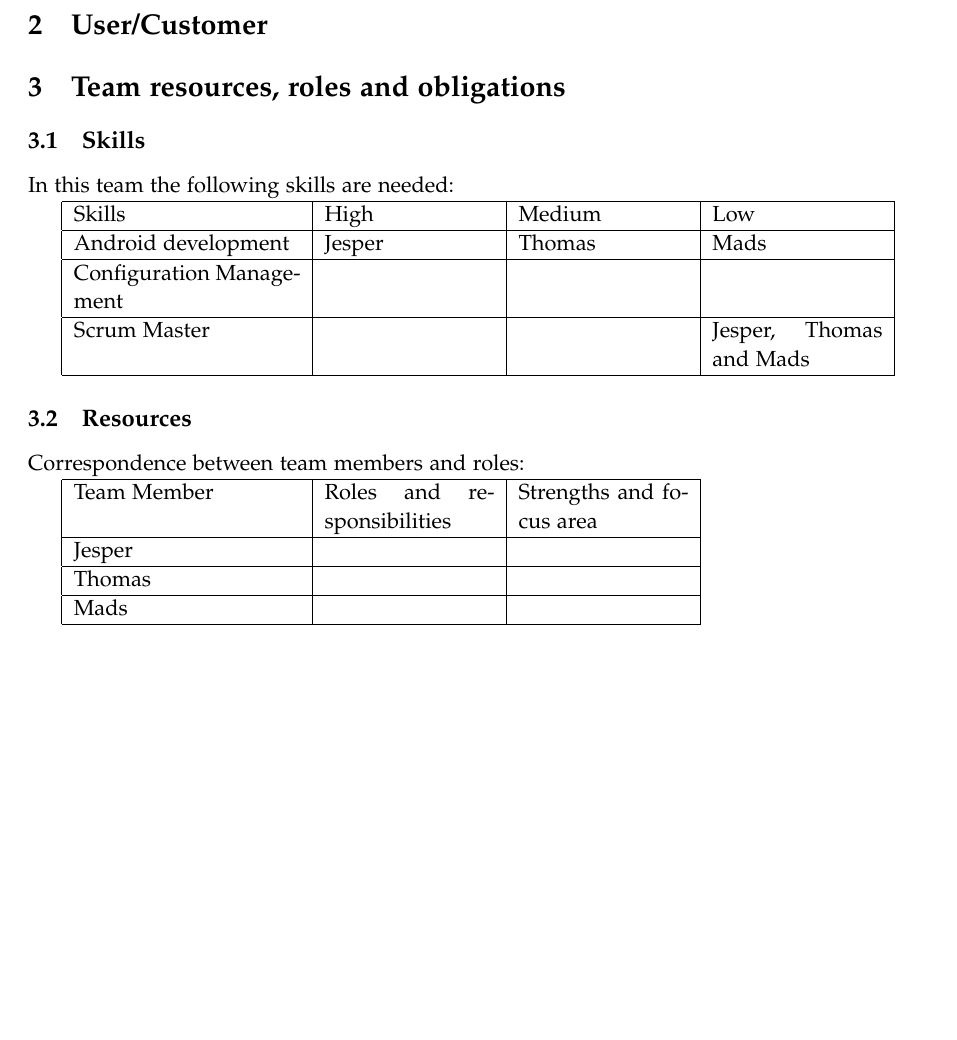
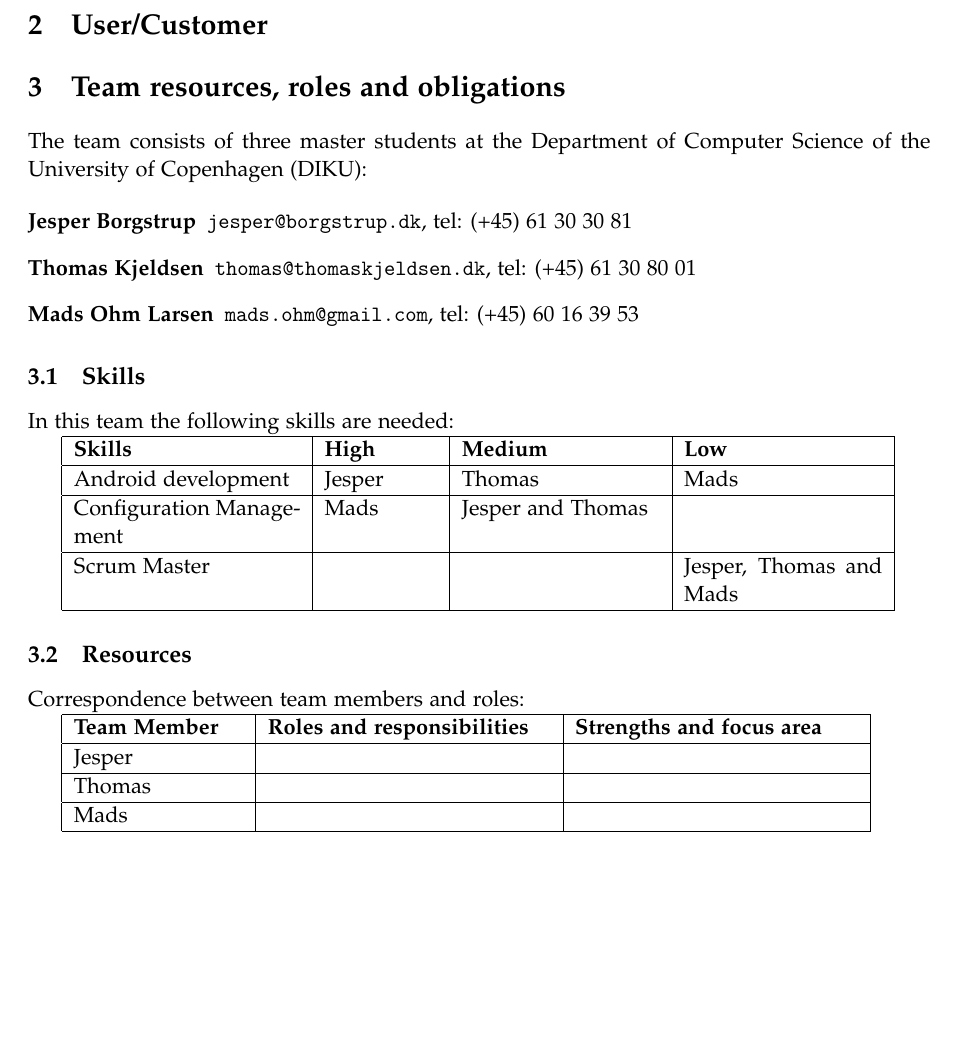
Before and after one commit to omegahm/DBP2P, a LaTeX document (Deliverables/No2/deliverable2.tex): part of page 2 of 3, cut so that both start at the same text. Compiled offline with pdfLaTeX.

Commit message:
Added text about team members

```diff
--- a/Deliverables/No2/deliverable2.tex
+++ b/Deliverables/No2/deliverable2.tex
@@ -88,16 +88,23 @@ Multiple reasons exist for preparing a team charter. One is to document the team
 
 \section{Team resources, roles and obligations} % (fold)
 \label{sec:team_resources_roles_and_obligations}
+The team consists of three master students at the Department of Computer Science of the University of Copenhagen (DIKU):
+
+\begin{description}
+\item[Jesper Borgstrup] {\tt jesper@borgstrup.dk}, tel: (+45) 61 30 30 81
+\item[Thomas Kjeldsen] {\tt thomas@thomaskjeldsen.dk}, tel: (+45) 61 30 80 01
+\item[Mads Ohm Larsen] {\tt mads.ohm@gmail.com}, tel: (+45) 60 16 39 53
+\end{description}
 
 \subsection{Skills} % (fold)
 \label{subsec:skills}
 In this team the following skills are needed:
 
-\begin{tabular}{|p{4cm}|p{3cm}|p{3cm}|p{3cm}|}
+\begin{tabular}{|p{4cm}|p{2cm}|p{3.5cm}|p{3.5cm}|}
 \hline
-Skills                   & High   & Medium & Low 					 \\\hline
+\textbf{Skills}                   & \textbf{High}   & \textbf{Medium} & \textbf{Low} 					 \\\hline
 Android development      & Jesper & Thomas & Mads 					 \\\hline
-Configuration Management &        &        &      					 \\\hline
+Configuration Management & Mads & Jesper and Thomas       &      					 \\\hline
 Scrum Master             &        &        & Jesper, Thomas and Mads \\\hline
 \end{tabular}
 % subsection skills (end)
@@ -106,9 +113,9 @@ Scrum Master             &        &        & Jesper, Thomas and Mads \\\hline
 \label{subsec:resources}
 Correspondence between team members and roles:
 
-\begin{tabular}{|p{4cm}|p{3cm}|p{3cm}|}
+\begin{tabular}{|p{3cm}|p{5cm}|p{5cm}|}
 \hline
-Team Member              & Roles and responsibilities   & Strengths and focus area \\\hline
+\textbf{Team Member}              & \textbf{Roles and responsibilities}   & \textbf{Strengths and focus area} \\\hline
 Jesper                   &                              &                          \\\hline
 Thomas                   &                              &                          \\\hline
 Mads                     &                              &                          \\\hline
```
